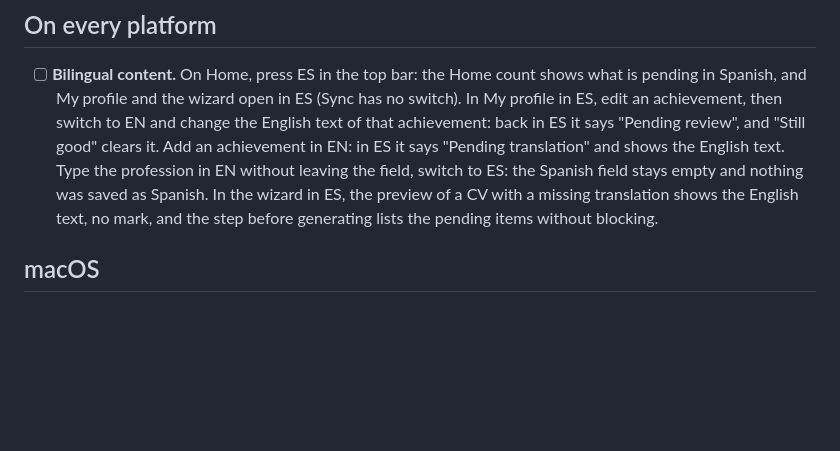
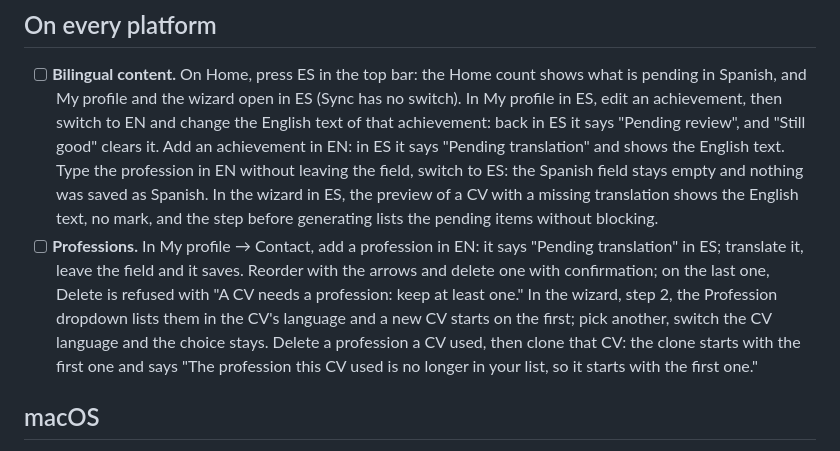
Before and after one commit to slackwero/cv-resume-generator, a Markdown page: docs/manual-testing.md, the part around the change. GitHub-like rendering; blank space fills up the shorter version.

```diff
--- a/docs/manual-testing.md
+++ b/docs/manual-testing.md
@@ -18,6 +18,14 @@ Use a machine, or a user account, that has never run the app.
   field stays empty and nothing was saved as Spanish. In the wizard in ES, the preview of
   a CV with a missing translation shows the English text, no mark, and the step before
   generating lists the pending items without blocking.
+- [ ] **Professions.** In My profile → Contact, add a profession in EN: it says "Pending
+  translation" in ES; translate it, leave the field and it saves. Reorder with the arrows
+  and delete one with confirmation; on the last one, Delete is refused with "A CV needs a
+  profession: keep at least one." In the wizard, step 2, the Profession dropdown lists
+  them in the CV's language and a new CV starts on the first; pick another, switch the CV
+  language and the choice stays. Delete a profession a CV used, then clone that CV: the
+  clone starts with the first one and says "The profession this CV used is no longer in
+  your list, so it starts with the first one."
 
 ## macOS
 
```
Also changed, not shown: README.md (+15 -1 lines).
